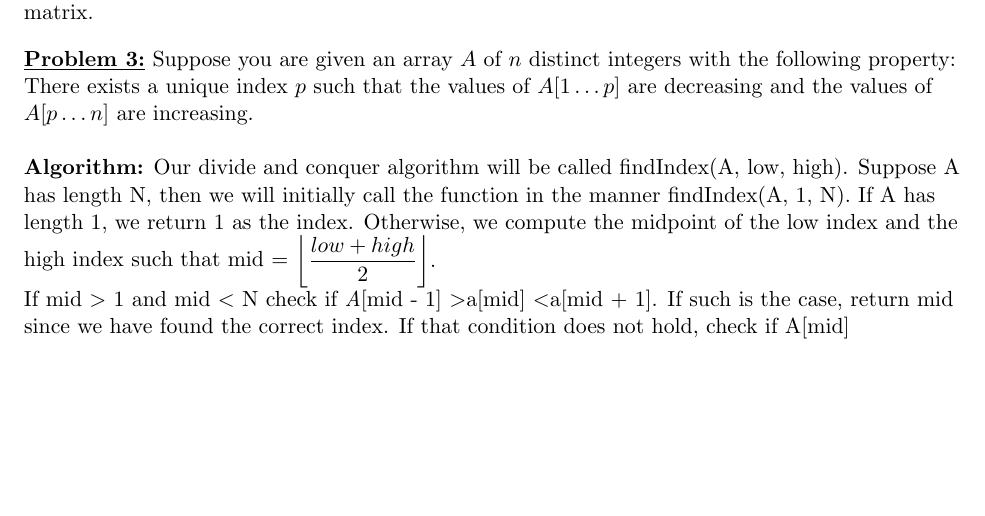
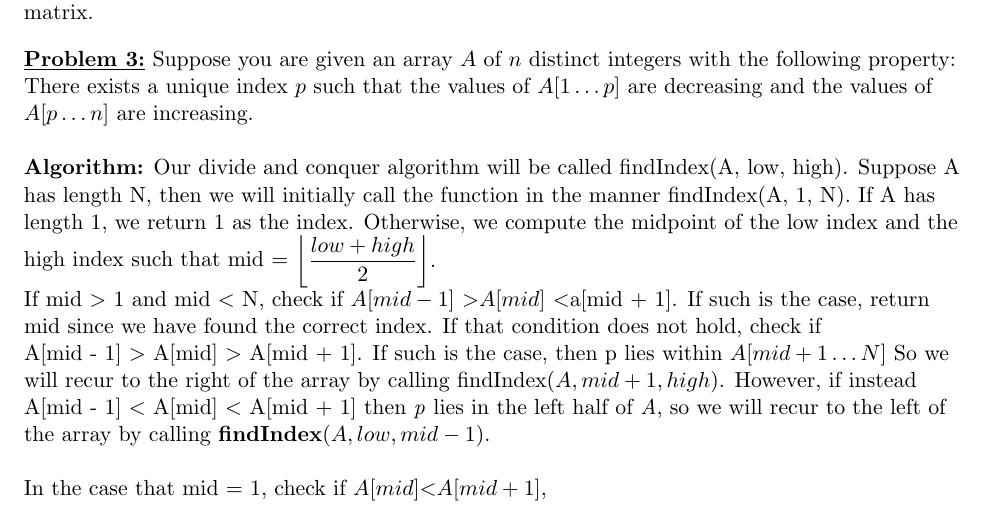
Before and after one commit to ddsun95/homework, a LaTeX problem sheet (hw1.tex): part of page 2 of 2, cut so that both start at the same text, the shorter picture padded with empty space. Compiled offline with pdfLaTeX.

Commit message:
finishing 3

```diff
--- a/hw1.tex
+++ b/hw1.tex
@@ -78,7 +78,11 @@
 		n]$ are increasing.\newline\newline
 		\textbf{Algorithm:}
 		Our divide and conquer algorithm will be called findIndex(A, low, high). Suppose A has length N, then we will initially call the function in the manner findIndex(A, 1, N). If A has length 1, we return 1 as the index. Otherwise, we compute the midpoint of the low index and the high index such that mid = $\left\lfloor\dfrac{low + high}{2}\right\rfloor$. \newline
-		If mid \textgreater{ 1} and mid \textless{ N} check if \emph{A}[mid - 1] \textgreater a[mid] \textless a[mid + 1]. If such is the case, return mid since we have found the correct index. If that condition does not hold, check if A[mid]
+		If mid \textgreater{ 1} and mid \textless{ N}, check if $A[mid - 1]$ \textgreater $A[mid]$ \textless a[mid + 1]. If such is the case, return mid since we have found the correct index. If that condition does not hold, check if \newline A[mid - 1] \textgreater{ A[mid]}
+		\textgreater{ A[mid + 1]}. If such is the case, then p lies within $A[mid + 1 \dots N]$ So we will recur to the right of the array by calling findIndex$(A, mid + 1, high)$.
+		However, if instead A[mid - 1] \textless{ A[mid]} \textless { A[mid + 1]} then \emph{p} lies in the left half of \emph{A}, so we will recur to the left of the array by calling
+		\textbf{findIndex$(A, low, mid -1)$}.\newline\newline
+		In the case that mid = 1, check if $A[mid] \textless { A[mid + 1]}$,
 		\vspace{0.2cm}
 
 	\end{flushleft}
```
Also changed, not shown: hw1.pdf.
